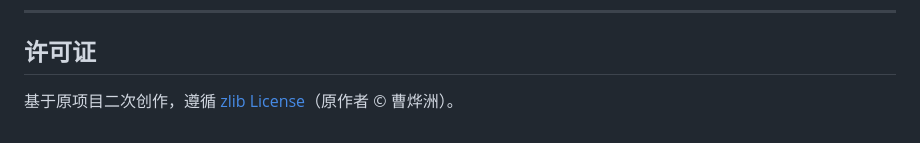
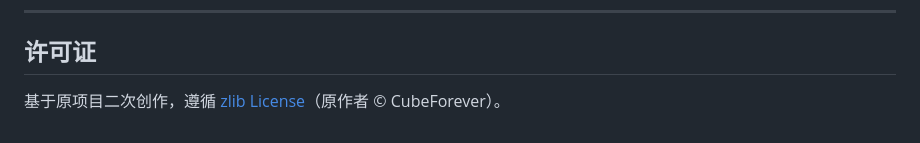
Before and after one commit to CubeForever/prank-page, a Markdown page: README.md, the part around the change. GitHub-like rendering.

```diff
--- a/README.md
+++ b/README.md
@@ -95,4 +95,4 @@ https://<你的用户名>.github.io/<仓库名>/
 
 ## 许可证
 
-基于原项目二次创作，遵循 [zlib License](LICENSE)（原作者 © 曹烨洲）。
+基于原项目二次创作，遵循 [zlib License](LICENSE)（原作者 © CubeForever）。
```
